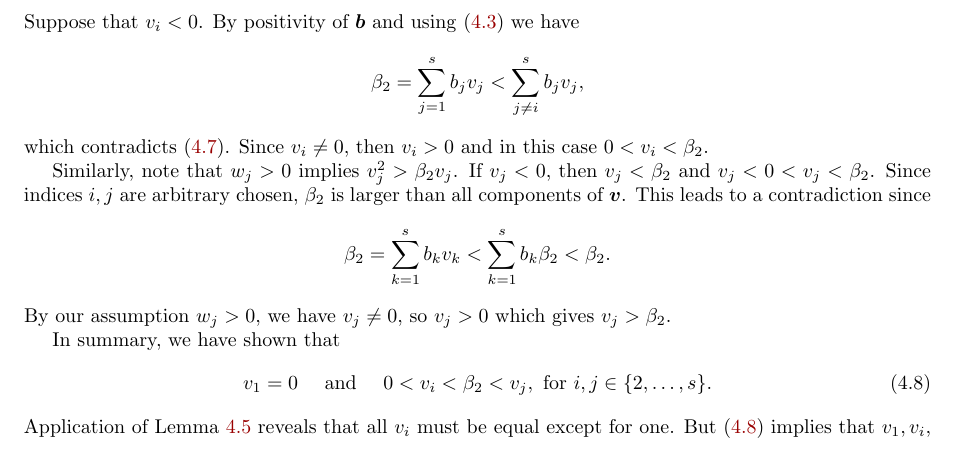
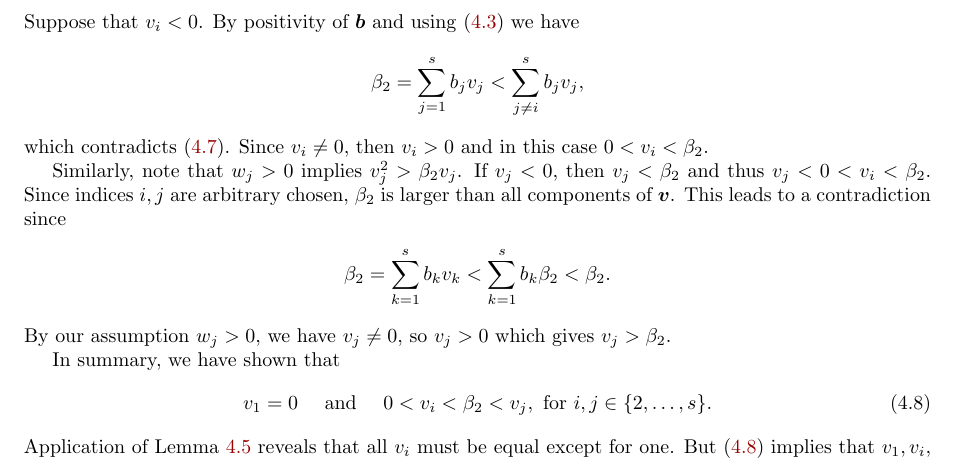
Before and after one commit to ketch/2013_effective-order-ssprk, a LaTeX paper (LATEX-current/Effective_order_SSPRK_methods.tex, which reads LATEX-current/4_ExRK_barrier.tex): part of page 10 of 19, cut so that both start at the same text. Compiled offline with LaTeX, dvips and Ghostscript; an older LaTeX class or package is replaced by its successor.

Commit message:
Correct a typo.

```diff
--- a/LATEX-current/4_ExRK_barrier.tex
+++ b/LATEX-current/4_ExRK_barrier.tex
@@ -195,7 +195,7 @@ lemma.
     	Since $v_i \neq 0$, then $v_i > 0$ and in this case $0 < v_i < \beta_2$.
 
     	Similarly, note that $w_j > 0$ implies $v_j^2 > \beta_2 v_j$.
-    	If $v_j < 0$, then $v_j < \beta_2$ and $v_j < 0 < v_j < \beta_2$.
+    	If $v_j < 0$, then $v_j < \beta_2$ and thus $v_j < 0 < v_i < \beta_2$.
     	Since indices $i, j$ are arbitrary chosen, $\beta_2$ is larger than all
     	components of $\bm{v}$.
     	This leads to a contradiction since
```
